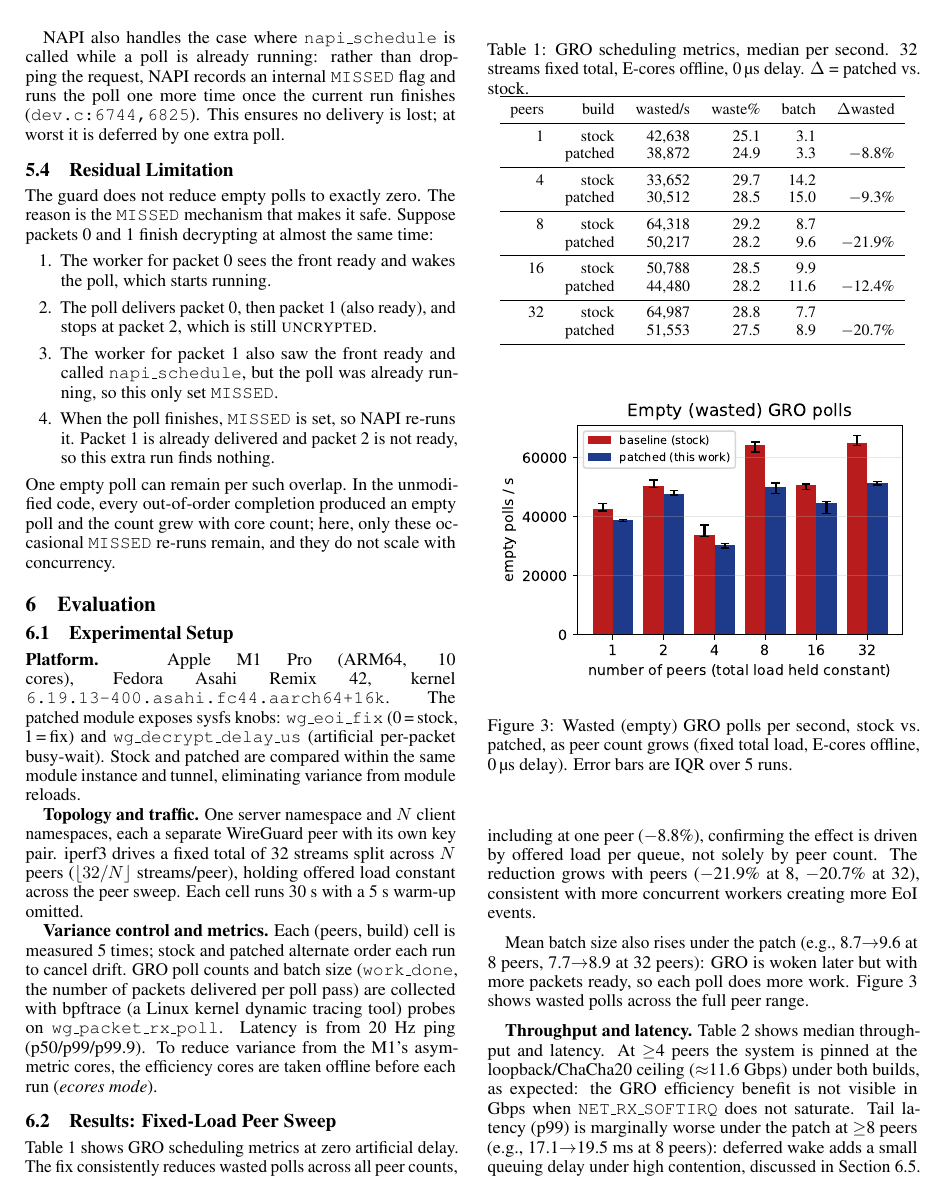
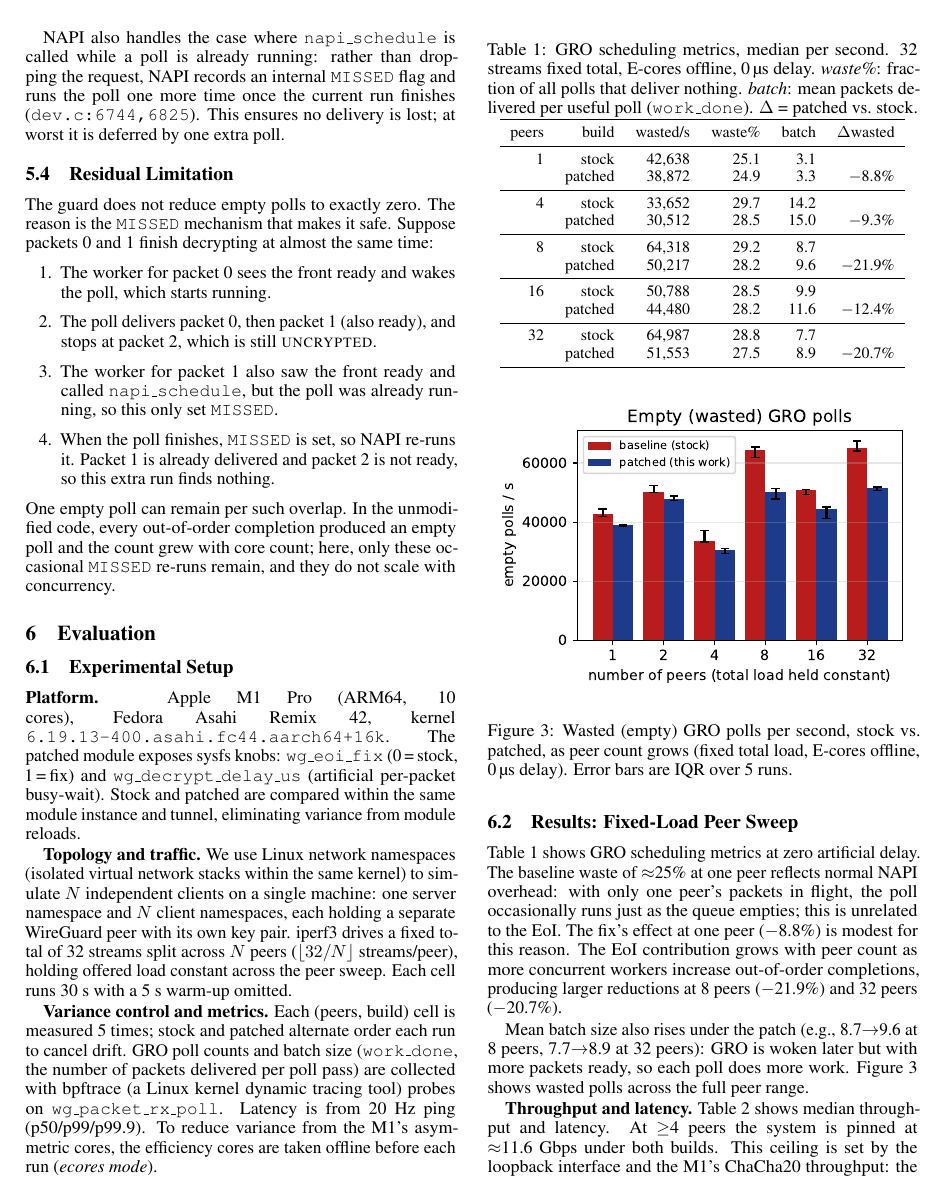
Before and after one commit to AnasAEA/wireguard-receive-path, a LaTeX paper (report/main.tex): page 4 of 6. Compiled offline with pdfLaTeX.

Commit message:
Clarify evaluation section for first-time readers
- Explain Linux network namespace in topology paragraph
- Add waste% and batch column definitions to tab:gro caption
- Explain 25% baseline waste at 1 peer (normal NAPI overhead, not EoI)
- Clarify loopback/ChaCha20 ceiling with a concrete explanation
- Explain why 40us/2 cores in regime test (force CPU contention)
- Strengthen RQ2: source inspection of Mounah fix, not just assertion
- Clarify RQ4: specify files compared and what identical means

```diff
--- a/report/main.tex
+++ b/report/main.tex
@@ -393,9 +393,11 @@ sysfs knobs: \texttt{wg\_eoi\_fix} (0\,=\,stock, 1\,=\,fix) and
 patched are compared within the same module instance and tunnel, eliminating
 variance from module reloads.
 
-\textbf{Topology and traffic.} One server namespace and $N$ client namespaces,
-each a separate WireGuard peer with its own key pair. iperf3 drives a fixed
-total of 32 streams split across $N$ peers ($\lfloor 32/N \rfloor$
+\textbf{Topology and traffic.} We use Linux network namespaces (isolated
+virtual network stacks within the same kernel) to simulate $N$ independent
+clients on a single machine: one server namespace and $N$ client namespaces,
+each holding a separate WireGuard peer with its own key pair. iperf3 drives a
+fixed total of 32 streams split across $N$ peers ($\lfloor 32/N \rfloor$
 streams/peer), holding offered load constant across the peer sweep. Each cell
 runs 30~s with a 5~s warm-up omitted.
 
@@ -409,17 +411,20 @@ efficiency cores are taken offline before each run (\emph{ecores mode}).
 
 \subsection{Results: Fixed-Load Peer Sweep}
 
-Table~\ref{tab:gro} shows GRO scheduling metrics at zero artificial delay. The
-fix consistently reduces wasted polls across all peer counts, including at one
-peer ($-$8.8\%), confirming the effect is driven by offered load per queue, not
-solely by peer count. The reduction grows with peers ($-$21.9\% at 8,
-$-$20.7\% at 32), consistent with more concurrent workers creating more EoI
-events.
+Table~\ref{tab:gro} shows GRO scheduling metrics at zero artificial delay.
+The baseline waste of $\approx$25\% at one peer reflects normal NAPI overhead:
+with only one peer's packets in flight, the poll occasionally runs just as the
+queue empties; this is unrelated to the EoI. The fix's effect at one peer
+($-$8.8\%) is modest for this reason. The EoI contribution grows with peer
+count as more concurrent workers increase out-of-order completions, producing
+larger reductions at 8 peers ($-$21.9\%) and 32 peers ($-$20.7\%).
 
 \begin{table}[t]
 \centering
 \caption{GRO scheduling metrics, median per second. 32 streams fixed total,
-E-cores offline, 0\,µs delay. $\Delta$ = patched vs.\ stock.}
+E-cores offline, 0\,µs delay. \emph{waste\%}: fraction of all polls that
+deliver nothing. \emph{batch}: mean packets delivered per useful poll
+(\texttt{work\_done}). $\Delta$ = patched vs.\ stock.}
 \label{tab:gro}
 \small
 \begin{tabular}{rrrrrr}
@@ -459,10 +464,11 @@ full peer range.
 \end{figure}
 
 \textbf{Throughput and latency.} Table~\ref{tab:tput} shows median throughput
-and latency. At $\geq$4 peers the system is pinned at the loopback/ChaCha20
-ceiling ($\approx$11.6~Gbps) under both builds, as expected: the GRO efficiency
-benefit is not visible in Gbps when \texttt{NET\_RX\_SOFTIRQ} does not
-saturate. Tail latency (p99) is marginally worse under the patch at $\geq$8
+and latency. At $\geq$4 peers the system is pinned at $\approx$11.6~Gbps under both
+builds. This ceiling is set by the loopback interface and the M1's ChaCha20
+throughput: the ARM NEON implementation encrypts fast enough that the bottleneck
+is memory bandwidth and packet overhead, not CPU. In this regime GRO efficiency
+gains are not visible in Gbps because \texttt{NET\_RX\_SOFTIRQ} never saturates. Tail latency (p99) is marginally worse under the patch at $\geq$8
 peers (e.g., 17.1$\to$19.5~ms at 8 peers): deferred wake adds a small queuing
 delay under high contention, discussed in Section~\ref{subsec:costwake}.
 
```
Also changed, not shown: report/main.tex (24 more changed lines).
